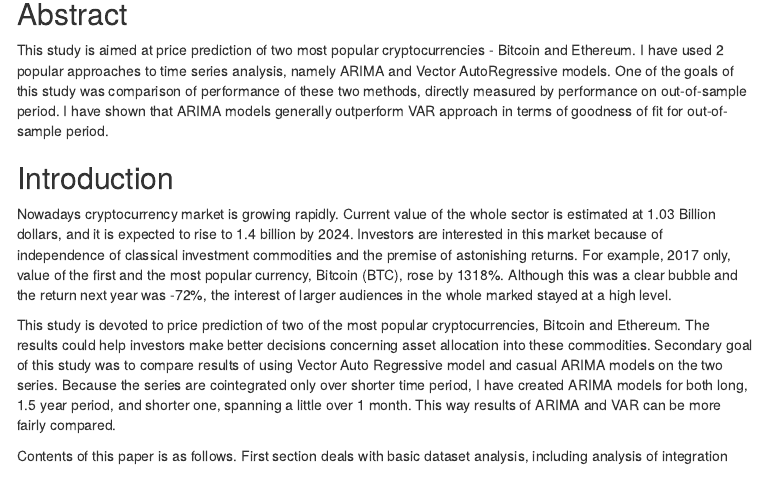
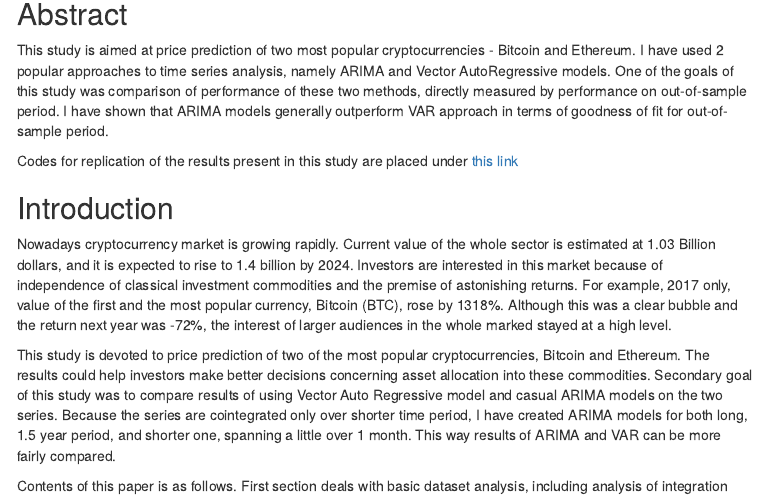
Before and after one commit to kmatusz/btc, an R Markdown document (report.Rmd): the page in a window 1100 px wide, from 140 px down. The pictures show the output file report.html that the author committed with the source, opened offline; menus at the side of the page are left out.

Commit message:
readme, link to GH

```diff
--- a/report.Rmd
+++ b/report.Rmd
@@ -53,6 +53,8 @@ theme_set(theme_minimal())
 ## Abstract
 
 This study is aimed at price prediction of two most popular cryptocurrencies - Bitcoin and Ethereum. I have used 2 popular approaches to time series analysis, namely ARIMA and Vector AutoRegressive models. One of the goals of this study was comparison of performance of these two methods, directly measured by performance on out-of-sample period. I have shown that ARIMA models generally outperform VAR approach in terms of goodness of fit for out-of-sample period.
+
+Codes for replication of the results present in this study are placed under [this link](https://github.com/kmatusz/btc)
 
 ## Introduction
 
```
Also changed, not shown: README.md (added), report.html.
